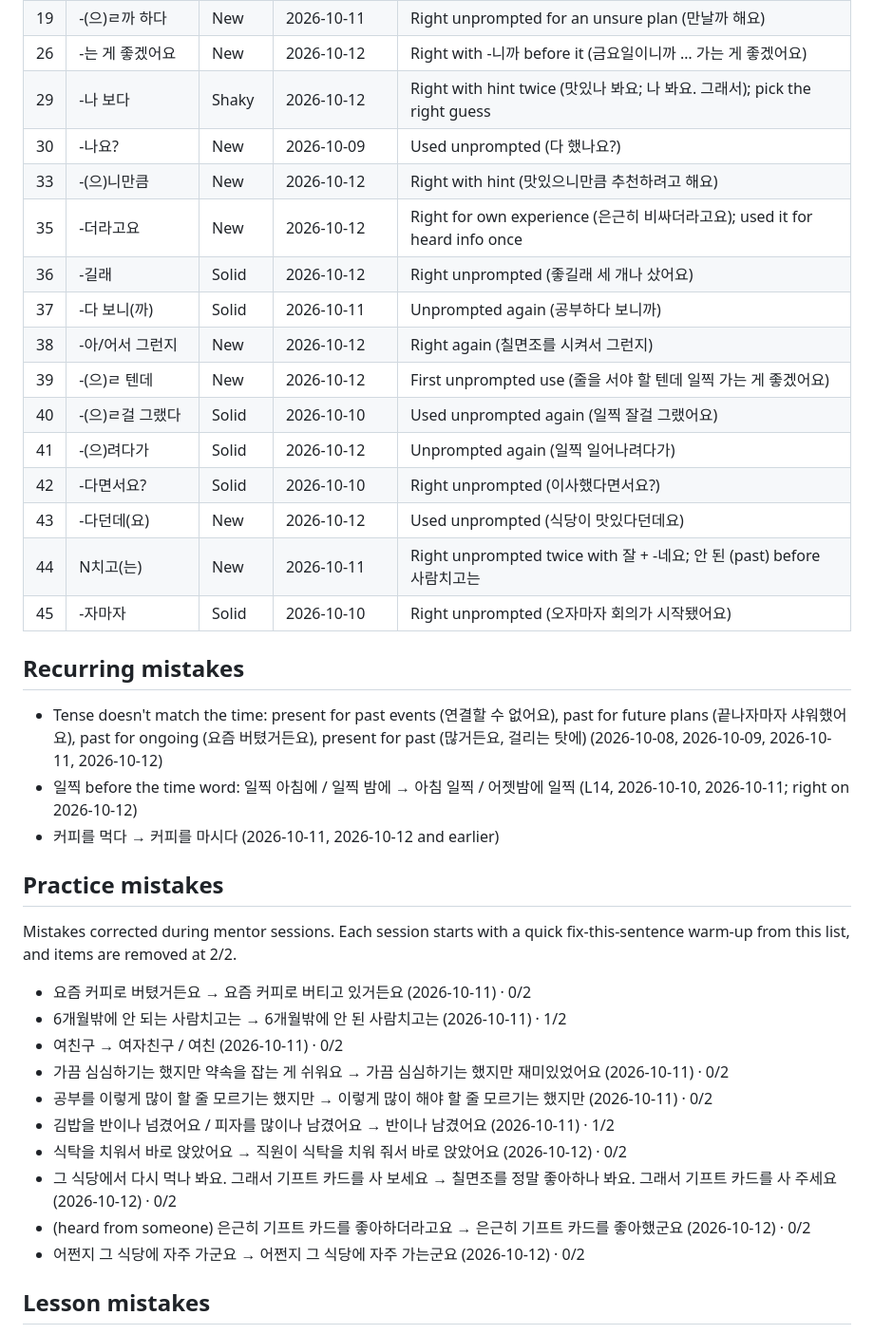
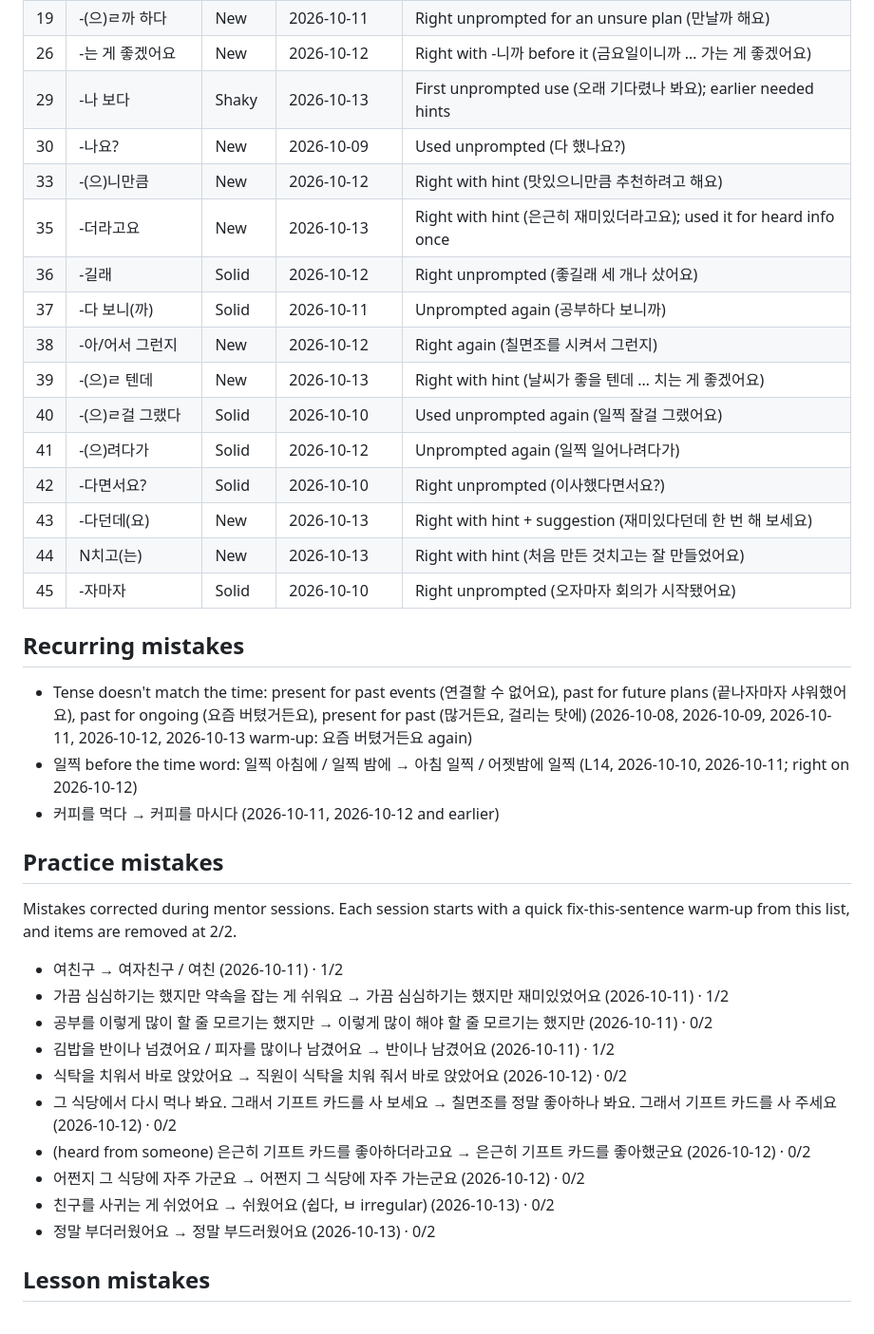
Before and after one commit to jeffreykeddaue5/KoreanLearning, a Markdown page: KoreanProgress.md, the part around one of its changes. Shown at 95% size. Drawn GitHub-style.

Commit message:
Session 2026-10-13: #35, 39, 43, 44 + review #7, #29, #30
strong: 나 봐요 unprompted, 치고는, 다던데 + suggestion, 텐데 · fix: ㅂ irregular (쉬웠어요, 부드러웠어요), 요즘 → -고 있다

```diff
--- a/KoreanProgress.md
+++ b/KoreanProgress.md
@@ -19,24 +19,24 @@ Intermediate. Comfortable with points 1–34, working on 35–44. Builds multi-c
 | 22 | -군요 | New | 2026-10-12 | 유명하군요 ✔; verbs take -는군요 (가는군요); heard → -군요 not -더라고요 |
 | 19 | -(으)ㄹ까 하다 | New | 2026-10-11 | Right unprompted for an unsure plan (만날까 해요) |
 | 26 | -는 게 좋겠어요 | New | 2026-10-12 | Right with -니까 before it (금요일이니까 … 가는 게 좋겠어요) |
-| 29 | -나 보다 | Shaky | 2026-10-12 | Right with hint twice (맛있나 봐요; 나 봐요. 그래서); pick the right guess |
+| 29 | -나 보다 | Shaky | 2026-10-13 | First unprompted use (오래 기다렸나 봐요); earlier needed hints |
 | 30 | -나요? | New | 2026-10-09 | Used unprompted (다 했나요?) |
 | 33 | -(으)니만큼 | New | 2026-10-12 | Right with hint (맛있으니만큼 추천하려고 해요) |
-| 35 | -더라고요 | New | 2026-10-12 | Right for own experience (은근히 비싸더라고요); used it for heard info once |
+| 35 | -더라고요 | New | 2026-10-13 | Right with hint (은근히 재미있더라고요); used it for heard info once |
 | 36 | -길래 | Solid | 2026-10-12 | Right unprompted (좋길래 세 개나 샀어요) |
 | 37 | -다 보니(까) | Solid | 2026-10-11 | Unprompted again (공부하다 보니까) |
 | 38 | -아/어서 그런지 | New | 2026-10-12 | Right again (칠면조를 시켜서 그런지) |
-| 39 | -(으)ㄹ 텐데 | New | 2026-10-12 | First unprompted use (줄을 서야 할 텐데 일찍 가는 게 좋겠어요) |
+| 39 | -(으)ㄹ 텐데 | New | 2026-10-13 | Right with hint (날씨가 좋을 텐데 … 치는 게 좋겠어요) |
 | 40 | -(으)ㄹ걸 그랬다 | Solid | 2026-10-10 | Used unprompted again (일찍 잘걸 그랬어요) |
 | 41 | -(으)려다가 | Solid | 2026-10-12 | Unprompted again (일찍 일어나려다가) |
 | 42 | -다면서요? | Solid | 2026-10-10 | Right unprompted (이사했다면서요?) |
-| 43 | -다던데(요) | New | 2026-10-12 | Used unprompted (식당이 맛있다던데요) |
-| 44 | N치고(는) | New | 2026-10-11 | Right unprompted twice with 잘 + -네요; 안 된 (past) before 사람치고는 |
+| 43 | -다던데(요) | New | 2026-10-13 | Right with hint + suggestion (재미있다던데 한 번 해 보세요) |
+| 44 | N치고(는) | New | 2026-10-13 | Right with hint (처음 만든 것치고는 잘 만들었어요) |
 | 45 | -자마자 | Solid | 2026-10-10 | Right unprompted (오자마자 회의가 시작됐어요) |
 
 ## Recurring mistakes
 
-- Tense doesn't match the time: present for past events (연결할 수 없어요), past for future plans (끝나자마자 샤워했어요), past for ongoing (요즘 버텼거든요), present for past (많거든요, 걸리는 탓에) (2026-10-08, 2026-10-09, 2026-10-11, 2026-10-12)
+- Tense doesn't match the time: present for past events (연결할 수 없어요), past for future plans (끝나자마자 샤워했어요), past for ongoing (요즘 버텼거든요), present for past (많거든요, 걸리는 탓에) (2026-10-08, 2026-10-09, 2026-10-11, 2026-10-12, 2026-10-13 warm-up: 요즘 버텼거든요 again)
 - 일찍 before the time word: 일찍 아침에 / 일찍 밤에 → 아침 일찍 / 어젯밤에 일찍 (L14, 2026-10-10, 2026-10-11; right on 2026-10-12)
 - 커피를 먹다 → 커피를 마시다 (2026-10-11, 2026-10-12 and earlier)
 
@@ -44,16 +44,16 @@ Intermediate. Comfortable with points 1–34, working on 35–44. Builds multi-c
 
 Mistakes corrected during mentor sessions. Each session starts with a quick fix-this-sentence warm-up from this list, and items are removed at 2/2.
 
-- 요즘 커피로 버텼거든요 → 요즘 커피로 버티고 있거든요 (2026-10-11) · 0/2
-- 6개월밖에 안 되는 사람치고는 → 6개월밖에 안 된 사람치고는 (2026-10-11) · 1/2
-- 여친구 → 여자친구 / 여친 (2026-10-11) · 0/2
-- 가끔 심심하기는 했지만 약속을 잡는 게 쉬워요 → 가끔 심심하기는 했지만 재미있었어요 (2026-10-11) · 0/2
+- 여친구 → 여자친구 / 여친 (2026-10-11) · 1/2
+- 가끔 심심하기는 했지만 약속을 잡는 게 쉬워요 → 가끔 심심하기는 했지만 재미있었어요 (2026-10-11) · 1/2
 - 공부를 이렇게 많이 할 줄 모르기는 했지만 → 이렇게 많이 해야 할 줄 모르기는 했지만 (2026-10-11) · 0/2
 - 김밥을 반이나 넘겼어요 / 피자를 많이나 남겼어요 → 반이나 남겼어요 (2026-10-11) · 1/2
 - 식탁을 치워서 바로 앉았어요 → 직원이 식탁을 치워 줘서 바로 앉았어요 (2026-10-12) · 0/2
 - 그 식당에서 다시 먹나 봐요. 그래서 기프트 카드를 사 보세요 → 칠면조를 정말 좋아하나 봐요. 그래서 기프트 카드를 사 주세요 (2026-10-12) · 0/2
 - (heard from someone) 은근히 기프트 카드를 좋아하더라고요 → 은근히 기프트 카드를 좋아했군요 (2026-10-12) · 0/2
 - 어쩐지 그 식당에 자주 가군요 → 어쩐지 그 식당에 자주 가는군요 (2026-10-12) · 0/2
+- 친구를 사귀는 게 쉬었어요 → 쉬웠어요 (쉽다, ㅂ irregular) (2026-10-13) · 0/2
+- 정말 부더러웠어요 → 정말 부드러웠어요 (2026-10-13) · 0/2
 
 ## Lesson mistakes
 
```
Also changed, not shown: other parts of KoreanProgress.md (+2 -0 lines), sessions/2026-10-13.md (added, +26 -0 lines).
